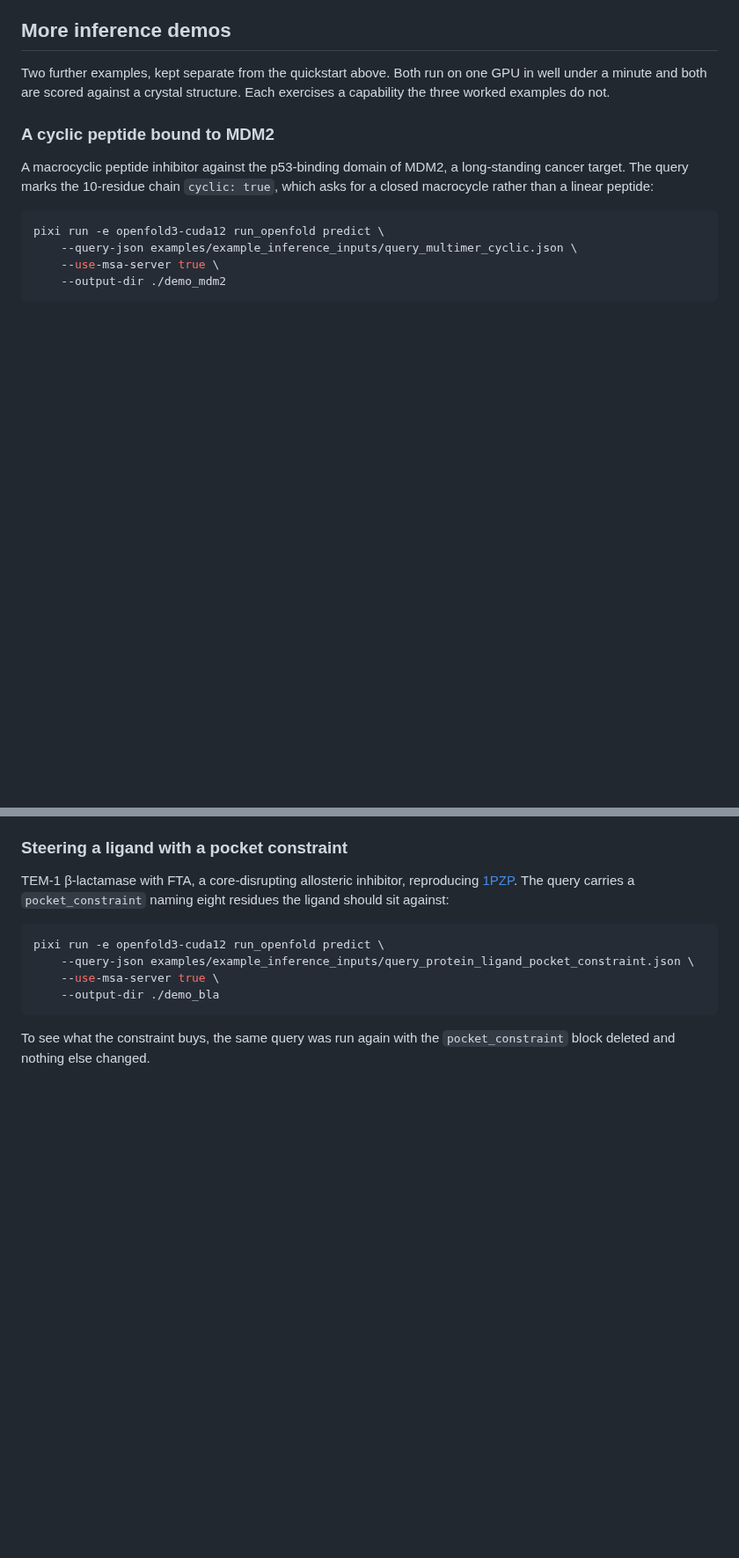
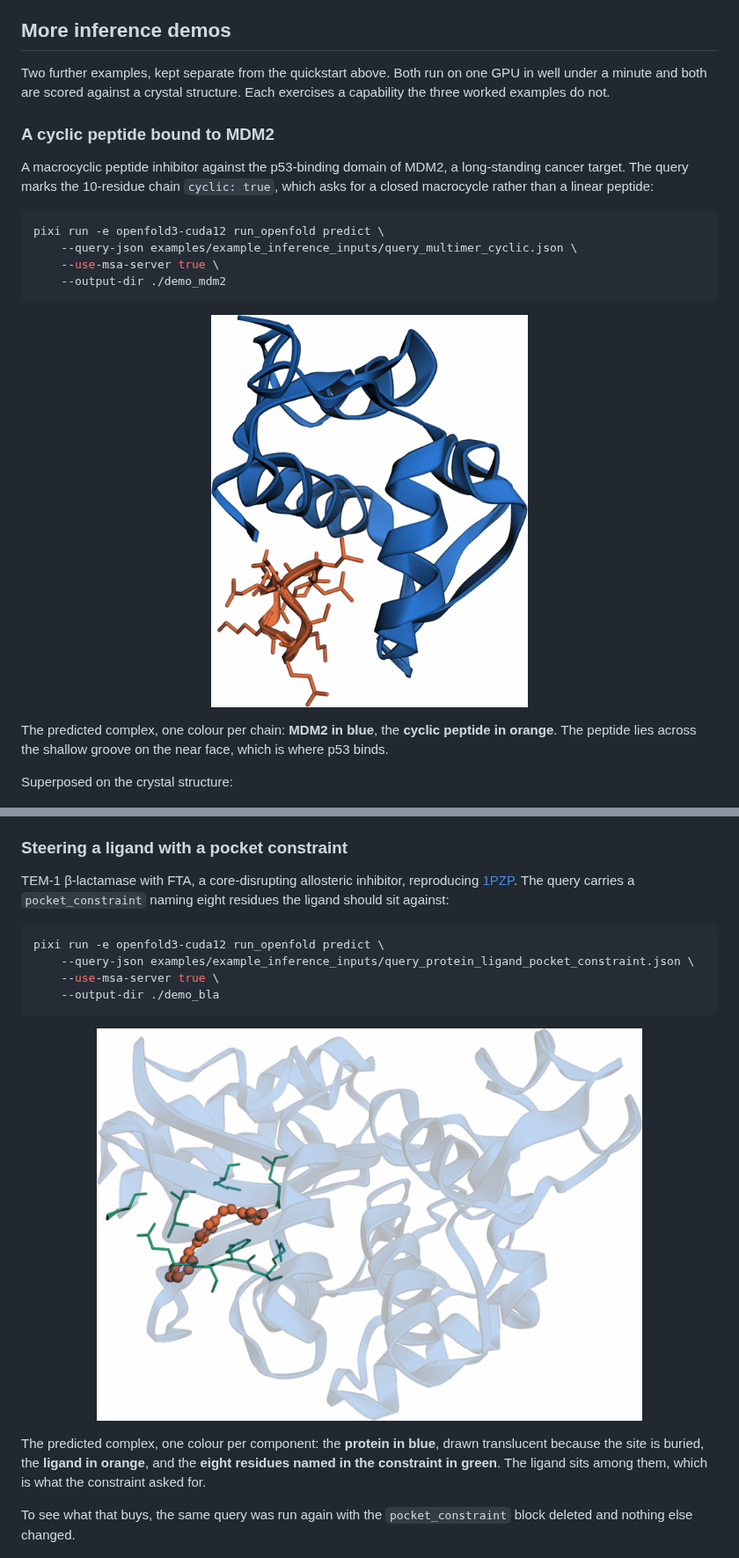
Before and after one commit to jianwen-xie/openfold3-quickstart, a Markdown page: README.md, 2 parts joined by grey strips. Shown at 88% size. Drawn GitHub-style; pictures changed too: assets/demo_bla_chains.png (added), assets/demo_mdm2_chains.png (added); blank space fills up the shorter version.

Commit message:
docs: give both new demos an identity figure, one colour per component
The co-folding examples showed only superpositions, so which colour was which
molecule was not visible on its own. Each demo now leads with an identity
figure the way the PSD example does, then the superposition.

MDM2: protein blue, cyclic peptide orange.

Beta-lactamase: protein blue and translucent, since the site is buried and an
opaque ribbon hid the ligand entirely in the first render; ligand orange; and
the eight residues named in pocket_constraint in green, so the constraint
itself is visible rather than only its effect.

Colours are slots 1 to 3 of the categorical palette, checked with the
colourblind-separation validator under --pairs all rather than the adjacent
default, since in a 3D scene any pair can end up side by side. All checks
pass, worst pair deutan dE 9.2. The green carries a contrast warning at 2.74
against 3:1, so each caption names its colour in bold, which is the relief
the rule asks for.

````diff
--- a/README.md
+++ b/README.md
@@ -787,6 +787,16 @@ pixi run -e openfold3-cuda12 run_openfold predict \
 ```
 
 <p align="center">
+  <img src="assets/demo_mdm2_chains.png" alt="Predicted complex, MDM2 in blue and the cyclic peptide in orange" width="360">
+</p>
+
+The predicted complex, one colour per chain: **MDM2 in blue**, the **cyclic peptide in
+orange**. The peptide lies across the shallow groove on the near face, which is where p53
+binds.
+
+Superposed on the crystal structure:
+
+<p align="center">
   <img src="assets/demo_mdm2.png" alt="Predicted MDM2 and cyclic peptide superposed on 1YCR" width="400">
 </p>
 
@@ -827,8 +838,16 @@ pixi run -e openfold3-cuda12 run_openfold predict \
     --output-dir ./demo_bla
 ```
 
-To see what the constraint buys, the same query was run again with the `pocket_constraint`
-block deleted and nothing else changed.
+<p align="center">
+  <img src="assets/demo_bla_chains.png" alt="Predicted complex, protein in blue, ligand in orange, constrained residues in green" width="620">
+</p>
+
+The predicted complex, one colour per component: the **protein in blue**, drawn translucent
+because the site is buried, the **ligand in orange**, and the **eight residues named in the
+constraint in green**. The ligand sits among them, which is what the constraint asked for.
+
+To see what that buys, the same query was run again with the `pocket_constraint` block deleted
+and nothing else changed.
 
 <p align="center">
   <img src="assets/demo_bla_pocket.png" alt="Constrained and unconstrained ligand placements on beta-lactamase" width="700">
````
Also changed, not shown: other parts of README.md (+3 -2 lines).
